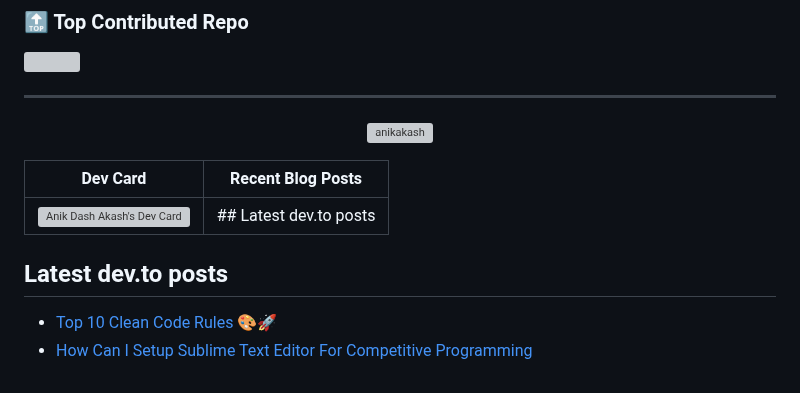
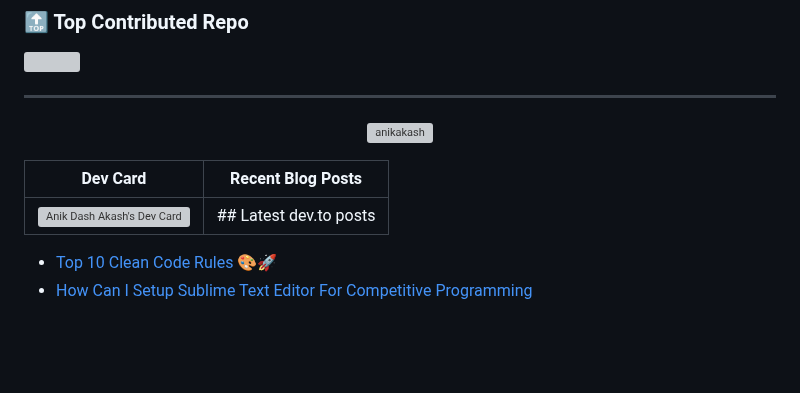
Before and after one commit to anikakash/anikakash, a Markdown page: README.md, the part around the change. GitHub-like rendering; blank space fills up the shorter version; grey boxes are pictures that could not be loaded.

Commit message:
Update dev.to posts

```diff
--- a/README.md
+++ b/README.md
@@ -59,9 +59,7 @@
 
 | Dev Card | Recent Blog Posts |
 |----------|-------------------|
-| <a href="https://app.daily.dev/anikakash"><img src="https://api.daily.dev/devcards/847d910039834805b4a581a38c6bd6f4.png?r=ds9" width="300" alt="Anik Dash Akash's Dev Card"/></a> | ## Latest dev.to posts |
-
-## Latest dev.to posts
+| <a href="https://app.daily.dev/anikakash"><img src="https://api.daily.dev/devcards/847d910039834805b4a581a38c6bd6f4.png?r=ds9" width="300" alt="Anik Dash Akash's Dev Card"/></a> | ## Latest dev.to posts
 
 - [Top 10 Clean Code Rules 🎨🚀](https://dev.to/anikakash/top-10-clean-code-rules-13i6)
 - [How Can I Setup Sublime Text Editor For Competitive Programming](https://dev.to/anikakash/how-can-i-setup-sublime-text-editor-for-competitive-programming-52ga)
```
